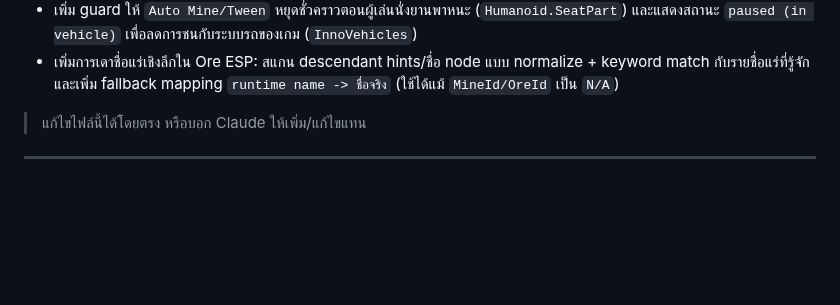
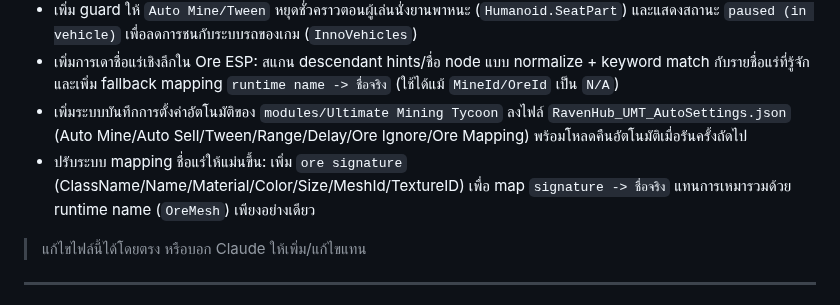
Before and after one commit to valrinx/Roblox--Library, a Markdown page: README.md, the part around the change. Drawn GitHub-style; blank space fills up the shorter version.

```diff
--- a/README.md
+++ b/README.md
@@ -53,6 +53,8 @@
 - harden ระบบชื่อแร่/ดีบักเพิ่ม: ตรวจชนิดข้อมูลให้เป็น `Instance` ก่อนเรียกเมธอด (`IsA`, `FindFirstChildWhichIsA`) และเปลี่ยน icon แจ้งเตือนใน Ore Debug เป็น asset id ที่ Rayfield รองรับ เพื่อลด error ระหว่างโหลด UI
 - เพิ่ม guard ให้ `Auto Mine/Tween` หยุดชั่วคราวตอนผู้เล่นนั่งยานพาหนะ (`Humanoid.SeatPart`) และแสดงสถานะ `paused (in vehicle)` เพื่อลดการชนกับระบบรถของเกม (`InnoVehicles`)
 - เพิ่มการเดาชื่อแร่เชิงลึกใน Ore ESP: สแกน descendant hints/ชื่อ node แบบ normalize + keyword match กับรายชื่อแร่ที่รู้จัก และเพิ่ม fallback mapping `runtime name -> ชื่อจริง` (ใช้ได้แม้ `MineId/OreId` เป็น `N/A`)
+- เพิ่มระบบบันทึกการตั้งค่าอัตโนมัติของ `modules/Ultimate Mining Tycoon` ลงไฟล์ `RavenHub_UMT_AutoSettings.json` (Auto Mine/Auto Sell/Tween/Range/Delay/Ore Ignore/Ore Mapping) พร้อมโหลดคืนอัตโนมัติเมื่อรันครั้งถัดไป
+- ปรับระบบ mapping ชื่อแร่ให้แม่นขึ้น: เพิ่ม `ore signature` (ClassName/Name/Material/Color/Size/MeshId/TextureID) เพื่อ map `signature -> ชื่อจริง` แทนการเหมารวมด้วย runtime name (`OreMesh`) เพียงอย่างเดียว
 
 > แก้ไขไฟล์นี้ได้โดยตรง หรือบอก Claude ให้เพิ่ม/แก้ไขแทน
 
```
